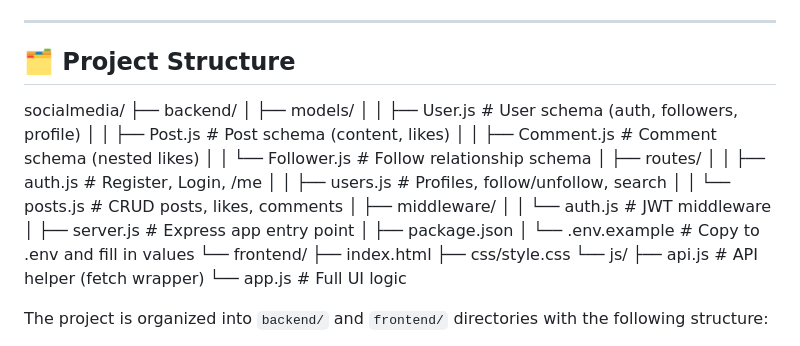
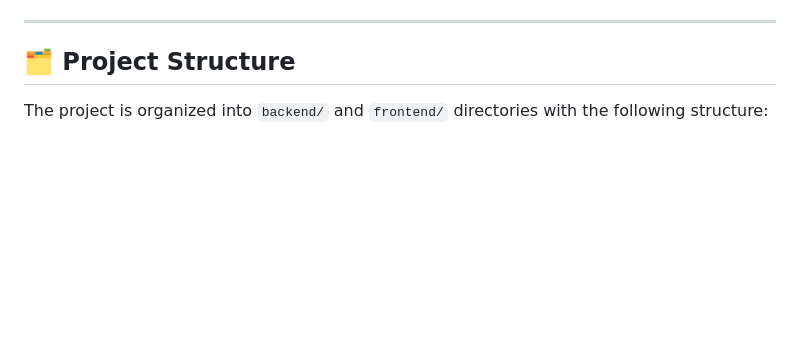
Before and after one commit to gowrisankaran25/CodeAlpha_ZappSocialMedia, a Markdown page: README.md, the part around the change. GitHub-like rendering; blank space fills up the shorter version.

Commit message:
Remove project structure details from README
Removed detailed project structure section from README.

```diff
--- a/README.md
+++ b/README.md
@@ -7,28 +7,6 @@ A full-stack social media application built with **Express.js**, **MongoDB**, an
 ---
 
 ## 🗂 Project Structure
-socialmedia/
-├── backend/
-│   ├── models/
-│   │   ├── User.js        # User schema (auth, followers, profile)
-│   │   ├── Post.js        # Post schema (content, likes)
-│   │   ├── Comment.js     # Comment schema (nested likes)
-│   │   └── Follower.js    # Follow relationship schema
-│   ├── routes/
-│   │   ├── auth.js        # Register, Login, /me
-│   │   ├── users.js       # Profiles, follow/unfollow, search
-│   │   └── posts.js       # CRUD posts, likes, comments
-│   ├── middleware/
-│   │   └── auth.js        # JWT middleware
-│   ├── server.js          # Express app entry point
-│   ├── package.json
-│   └── .env.example       # Copy to .env and fill in values
-└── frontend/
-    ├── index.html
-    ├── css/style.css
-    └── js/
-        ├── api.js         # API helper (fetch wrapper)
-        └── app.js         # Full UI logic
 
 
 The project is organized into `backend/` and `frontend/` directories with the following structure:
```
